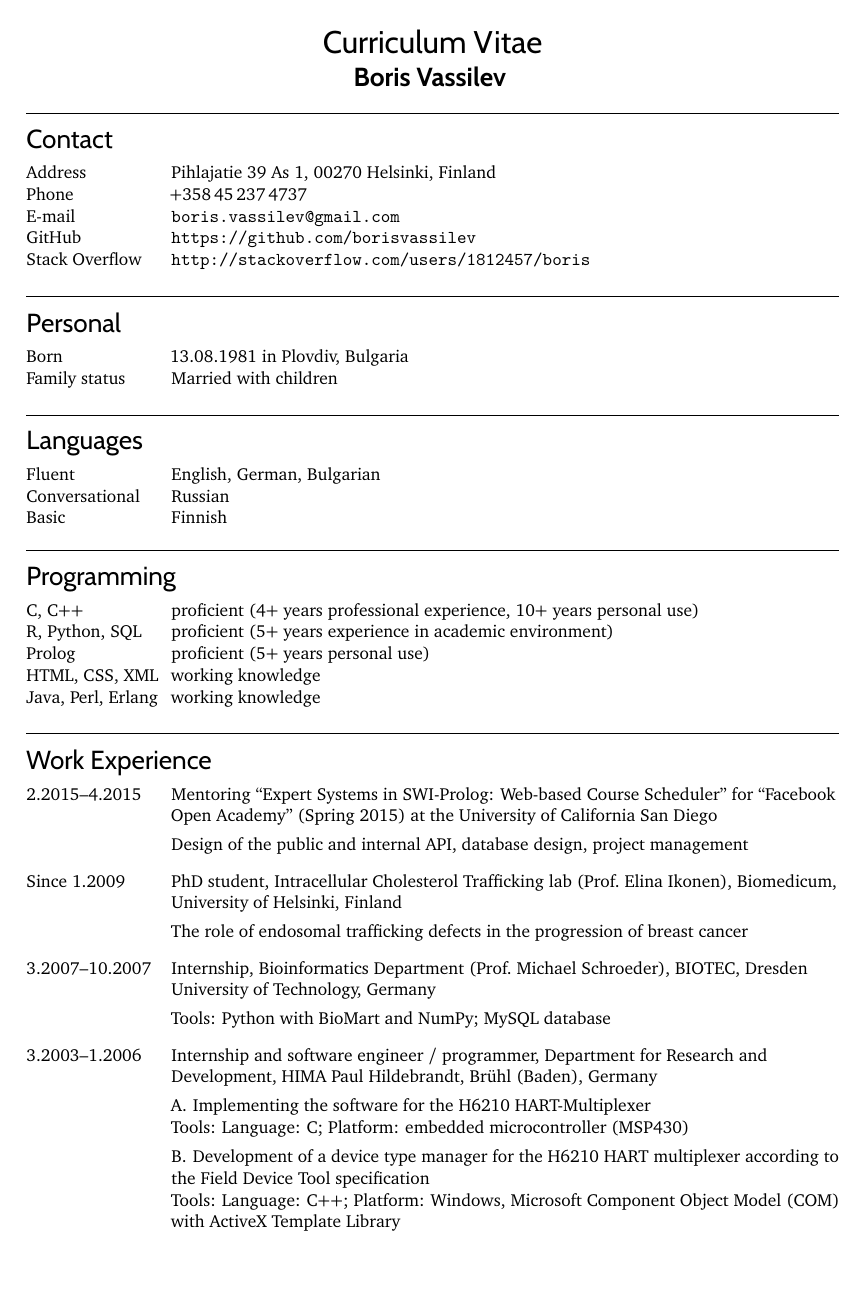
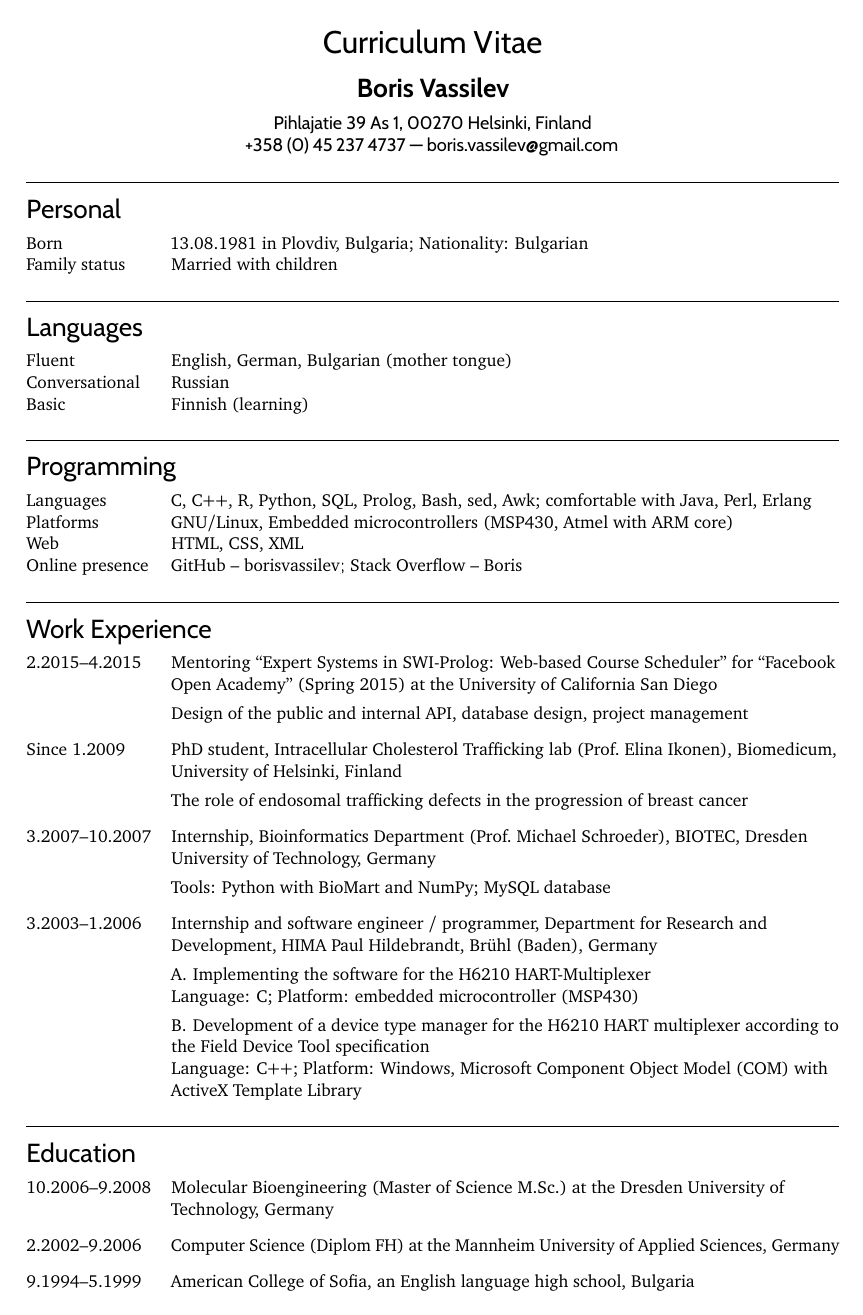
Before and after one commit to borisvassilev/cv, a LaTeX CV (cv.tex): page 1 of 2. Compiled offline with pdfLaTeX.

Commit message:
Condense and clean

```diff
--- a/cv.tex
+++ b/cv.tex
@@ -43,9 +43,9 @@
 \newcommand{\natlang}{
 \section{Languages}
 \begin{CVt}
-\item[Fluent] English, German, Bulgarian
+\item[Fluent] English, German, Bulgarian (mother tongue)
 \item[Conversational] Russian
-\item[Basic] Finnish
+\item[Basic] Finnish (learning)
 \end{CVt}
 }
 
@@ -54,11 +54,10 @@
 \newcommand{\complang}{
 \section{Programming}
 \begin{CVt}
-\item[C, C++] proficient (4+ years professional experience, 10+ years personal use)
-\item[R, Python, SQL] proficient (5+ years experience in academic environment)
-\item[Prolog] proficient (5+ years personal use)
-\item[HTML, CSS, XML] working knowledge
-\item[Java, Perl, Erlang] working knowledge
+\item[Languages] C, C++, R, Python, SQL, Prolog, Bash, sed, Awk; comfortable with Java, Perl, Erlang
+\item[Platforms] GNU/Linux, Embedded microcontrollers (MSP430, Atmel with ARM core)
+\item[Web] HTML, CSS, XML
+\item[Online presence] GitHub -- \href{https://github.com/borisvassilev}{borisvassilev}; Stack Overflow -- \href{http://stackoverflow.com/users/1812457/boris}{Boris}
 \end{CVt}
 }
 
@@ -87,7 +86,7 @@ Member of the MTG (Mannheimer Turn- und Sport-Gesellschaft 1889 e.V.) Triathlon
 \newcommand{\personalinformation}{
 \section{Personal}
 \begin{CVt}
-\item[Born] 13.08.1981 in Plovdiv, Bulgaria
+\item[Born] 13.08.1981 in Plovdiv, Bulgaria; Nationality: Bulgarian
 \item[Family status] Married with children
 \end{CVt}
 }
@@ -105,2 +102,3 @@ TU Dresden, Dresden University of Technology, Germany
+at the Dresden University of Technology, Germany
 
 \item[2.2002--9.2006]
@@ -117,2 +106,3 @@ Hochschule Mannheim, University of Applied Sciences
+at the Mannheim University of Applied Sciences, Germany
 
 \item[9.1994--5.1999]
@@ -210,7 +186,7 @@ Assessment of algorithms for the detection of activated pathways in regulatory n
 Systems Biology and Cellular Networks group (Dr.~Andreas Beyer), BIOTEC, Dresden University of Technology
 
 \ifdefined\tprog
-Tools: Languages: R, C++; Platform: Unix
+Languages: R, C++; Platform: Unix
 \fi
 
 \item[2.2006--9.2006]
@@ -219,7 +195,7 @@ Design and implementation of a user interface based on a safety-related, redunda
 Department for Research and Development, HIMA Paul Hildebrandt
 
 \ifdefined\tprog
-Tools: Language: C++; Platform: embedded redundant microcontroller architecture (Atmel, ARM core)
+Language: C++; Platform: embedded redundant microcontroller architecture (Atmel, ARM core)
 \fi
 
 \end{CV}
@@ -256,11 +232,11 @@ Internship and software engineer / programmer, Department for Research and Devel
 \ifdefined\tprog
 A. Implementing the software for the H6210 HART-Multiplexer%
     \\
-    Tools: Language: C; Platform: embedded microcontroller (MSP430)
+    Language: C; Platform: embedded microcontroller (MSP430)
 
 B. Development of a device type manager for the H6210 HART multiplexer according to the Field Device Tool specification%
     \\
-    Tools: Language: C++; Platform: Windows, Microsoft Component Object Model (COM) with ActiveX Template Library
+    Language: C++; Platform: Windows, Microsoft Component Object Model (COM) with ActiveX Template Library
 \fi
 
 \end{CV}
@@ -269,7 +245,7 @@ B. Development of a device type manager for the H6210 HART multiplexer according
 % Other activities
 % ----------------
 \newcommand{\otheractivities}{
-\section{Other Activities}
+\section{Other}
 \begin{CV}
 
 \item[3.2011] Winner of the first ScienceSLAM event in Helsinki, Finland
@@ -305,7 +281,13 @@ Performed a self-composed song inspired by my PhD project
 
 \begin{sffamily}
 \LARGE{Curriculum Vitae}\par\medskip
-\Large{\textbf{Boris Vassilev}}
+\Large{\textbf{Boris Vassilev}}\par\medskip
+\normalsize{
+Pihlajatie 39 As 1, 00270 Helsinki, Finland\\
+\href{tel:+358452374737}{+358\,(0)\,45\,237\,4737}
+---
+\href{boris.vassilev@gmail.com}{boris.vassilev@gmail.com}\\
+}
 \end{sffamily}
 
 \ifdefined\tpic
@@ -316,21 +298,12 @@ Performed a self-composed song inspired by my PhD project
 
 
 \begin{flushleft}
-\section{Contact}
-\begin{CVt}
-\item[Address] Pihlajatie 39 As 1, 00270 Helsinki, Finland
-\item[Phone] +358\,45\,237\,4737
-\item[E-mail] \url{boris.vassilev@gmail.com}
-\ifdefined\tprog
-\item[GitHub] \url{https://github.com/borisvassilev}
-\item[Stack Overflow] \url{http://stackoverflow.com/users/1812457/boris}
-\fi
-\end{CVt}
 
 \personalinformation{}
 \natlang{}
 \complang{}
 \workexperience{}
+\education{}
 
 \clearpage
 
```
Also changed, not shown: cv.tex (30 more changed lines).
